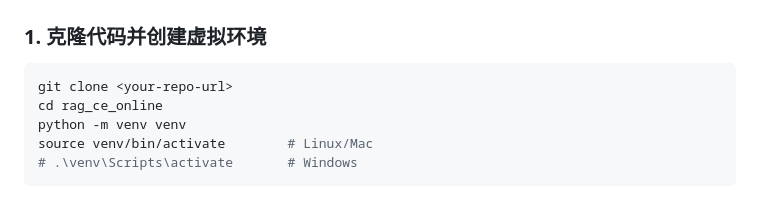
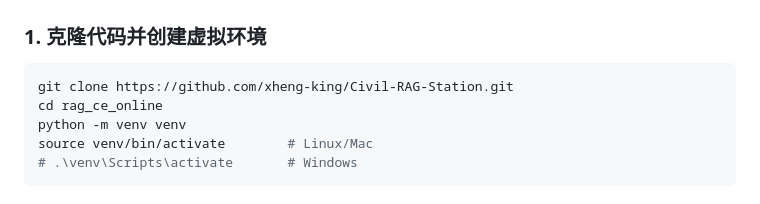
Before and after one commit to xheng-king/Civil-RAG-Station, a Markdown page: README.md, the part around the change. Drawn GitHub-style.

````diff
--- a/README.md
+++ b/README.md
@@ -10,7 +10,7 @@
 ### 1. 克隆代码并创建虚拟环境
 
 ```bash
-git clone <your-repo-url>
+git clone https://github.com/xheng-king/Civil-RAG-Station.git
 cd rag_ce_online
 python -m venv venv
 source venv/bin/activate        # Linux/Mac
````
